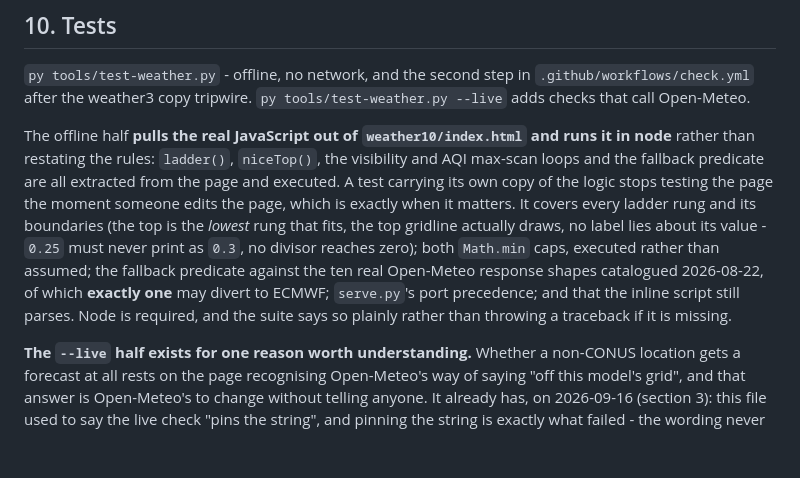
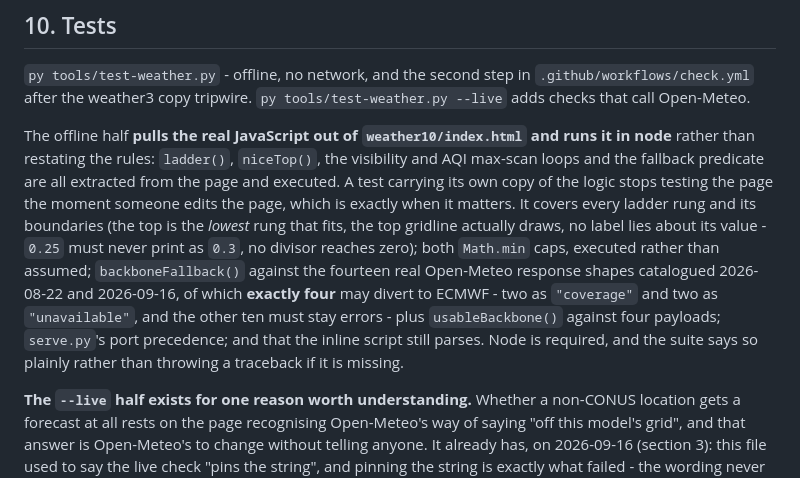
Before and after one commit to kenclem7/kenclem7.github.io, a Markdown page: DESIGN.md, the part around the change. Drawn GitHub-style; blank space fills up the shorter version.

Commit message:
Correct the test-coverage count the fallback change made false
Section 9 still described the offline half as testing ten response shapes of
which exactly one may divert to ECMWF. Both numbers were true until 040e729 and
are not now: the table holds fourteen shapes and four divert, two as "coverage"
and two as "unavailable", with usableBackbone() covering four payloads beside
them. A present-tense count the reader can check is worse than no count when it
is stale, and this is the sentence that would have sent the next person looking
for a predicate that no longer exists.

Co-Authored-By: Claude Opus 5 <noreply@anthropic.com>

```diff
--- a/DESIGN.md
+++ b/DESIGN.md
@@ -209,10 +209,11 @@ predicate are all extracted from the page and executed. A test carrying its own
 testing the page the moment someone edits the page, which is exactly when it matters. It covers every
 ladder rung and its boundaries (the top is the *lowest* rung that fits, the top gridline actually draws,
 no label lies about its value - `0.25` must never print as `0.3`, no divisor reaches zero); both
-`Math.min` caps, executed rather than assumed; the fallback predicate against the ten real Open-Meteo
-response shapes catalogued 2026-08-22, of which **exactly one** may divert to ECMWF; `serve.py`'s port
-precedence; and that the inline script still parses. Node is required, and the suite says so plainly
-rather than throwing a traceback if it is missing.
+`Math.min` caps, executed rather than assumed; `backboneFallback()` against the fourteen real Open-Meteo
+response shapes catalogued 2026-08-22 and 2026-09-16, of which **exactly four** may divert to ECMWF - two
+as `"coverage"` and two as `"unavailable"`, and the other ten must stay errors - plus `usableBackbone()`
+against four payloads; `serve.py`'s port precedence; and that the inline script still parses. Node is
+required, and the suite says so plainly rather than throwing a traceback if it is missing.
 
 **The `--live` half exists for one reason worth understanding.** Whether a non-CONUS location gets a
 forecast at all rests on the page recognising Open-Meteo's way of saying "off this model's grid", and
```
